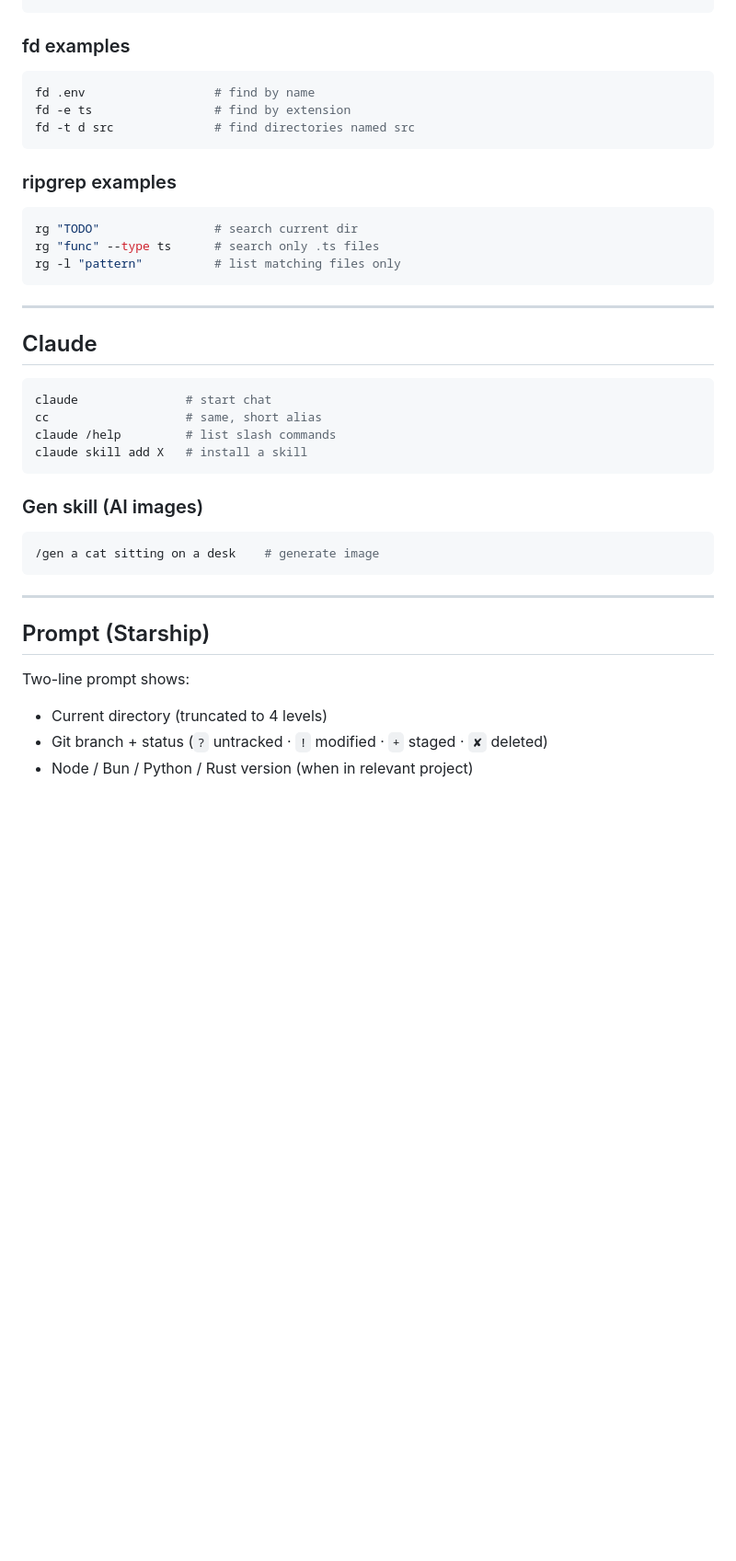
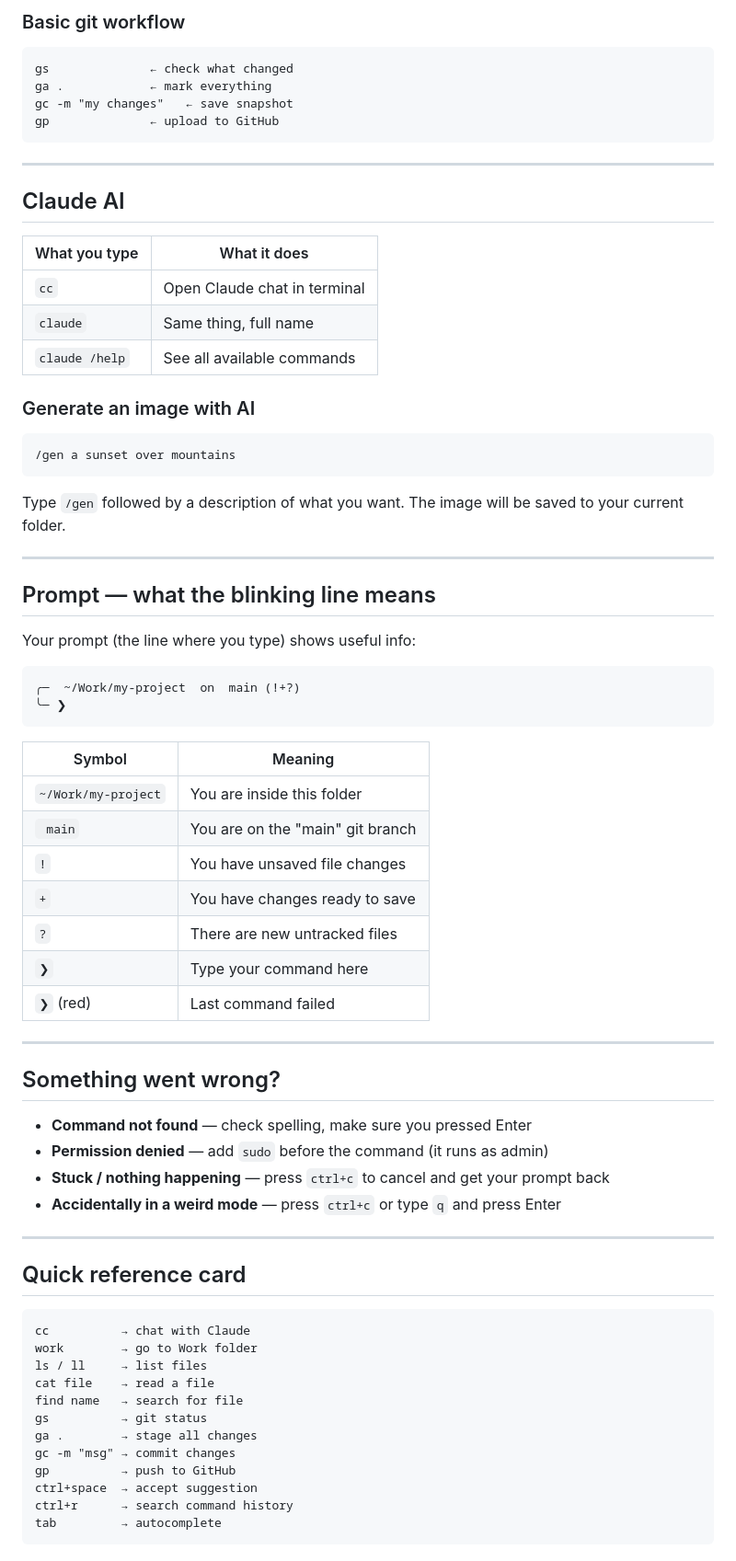
Before and after one commit to XMA-Agency-Org/xma-mac-setup, a Markdown page: CHEATSHEET.md, the part around one of its changes. Shown at 92% size. GitHub-like rendering; blank space fills up the shorter version.

````diff
--- a/CHEATSHEET.md
+++ b/CHEATSHEET.md
@@ -103,40 +118,72 @@ zi             # interactive fzf jump
+### Basic git workflow
 ```
-
-### fd examples
-```bash
-fd .env                  # find by name
-fd -e ts                 # find by extension
-fd -t d src              # find directories named src
-```
-
-### ripgrep examples
-```bash
-rg "TODO"                # search current dir
-rg "func" --type ts      # search only .ts files
-rg -l "pattern"          # list matching files only
+gs              ← check what changed
+ga .            ← mark everything
+gc -m "my changes"   ← save snapshot
+gp              ← upload to GitHub
 ```
 
 ---
 
-## Claude
+## Claude AI
 
-```bash
-claude               # start chat
-cc                   # same, short alias
-claude /help         # list slash commands
-claude skill add X   # install a skill
+| What you type | What it does |
+|---|---|
+| `cc` | Open Claude chat in terminal |
+| `claude` | Same thing, full name |
+| `claude /help` | See all available commands |
+
+### Generate an image with AI
 ```
-
-### Gen skill (AI images)
-```bash
-/gen a cat sitting on a desk    # generate image
+/gen a sunset over mountains
 ```
+Type `/gen` followed by a description of what you want. The image will be saved to your current folder.
 
 ---
 
-## Prompt (Starship)
+## Prompt — what the blinking line means
 
-Two-line prompt shows:
-- Current directory (truncated to 4 levels)
-- Git branch + status (`?` untracked · `!` modified · `+` staged · `✘` deleted)
-- Node / Bun / Python / Rust version (when in relevant project)
+Your prompt (the line where you type) shows useful info:
+
+```
+╭─  ~/Work/my-project  on  main (!+?)
+╰─ ❯
+```
+
+| Symbol | Meaning |
+|---|---|
+| `~/Work/my-project` | You are inside this folder |
+| ` main` | You are on the "main" git branch |
+| `!` | You have unsaved file changes |
+| `+` | You have changes ready to save |
+| `?` | There are new untracked files |
+| `❯` | Type your command here |
+| `❯` (red) | Last command failed |
+
+---
+
+## Something went wrong?
+
+- **Command not found** — check spelling, make sure you pressed Enter
+- **Permission denied** — add `sudo` before the command (it runs as admin)
+- **Stuck / nothing happening** — press `ctrl+c` to cancel and get your prompt back
+- **Accidentally in a weird mode** — press `ctrl+c` or type `q` and press Enter
+
+---
+
+## Quick reference card
+
+```
+cc          → chat with Claude
+work        → go to Work folder
+ls / ll     → list files
+cat file    → read a file
+find name   → search for file
+gs          → git status
+ga .        → stage all changes
+gc -m "msg" → commit changes
+gp          → push to GitHub
+ctrl+space  → accept suggestion
+ctrl+r      → search command history
+tab         → autocomplete
+```
````
Also changed, not shown: other parts of CHEATSHEET.md (+91 -76 lines).
